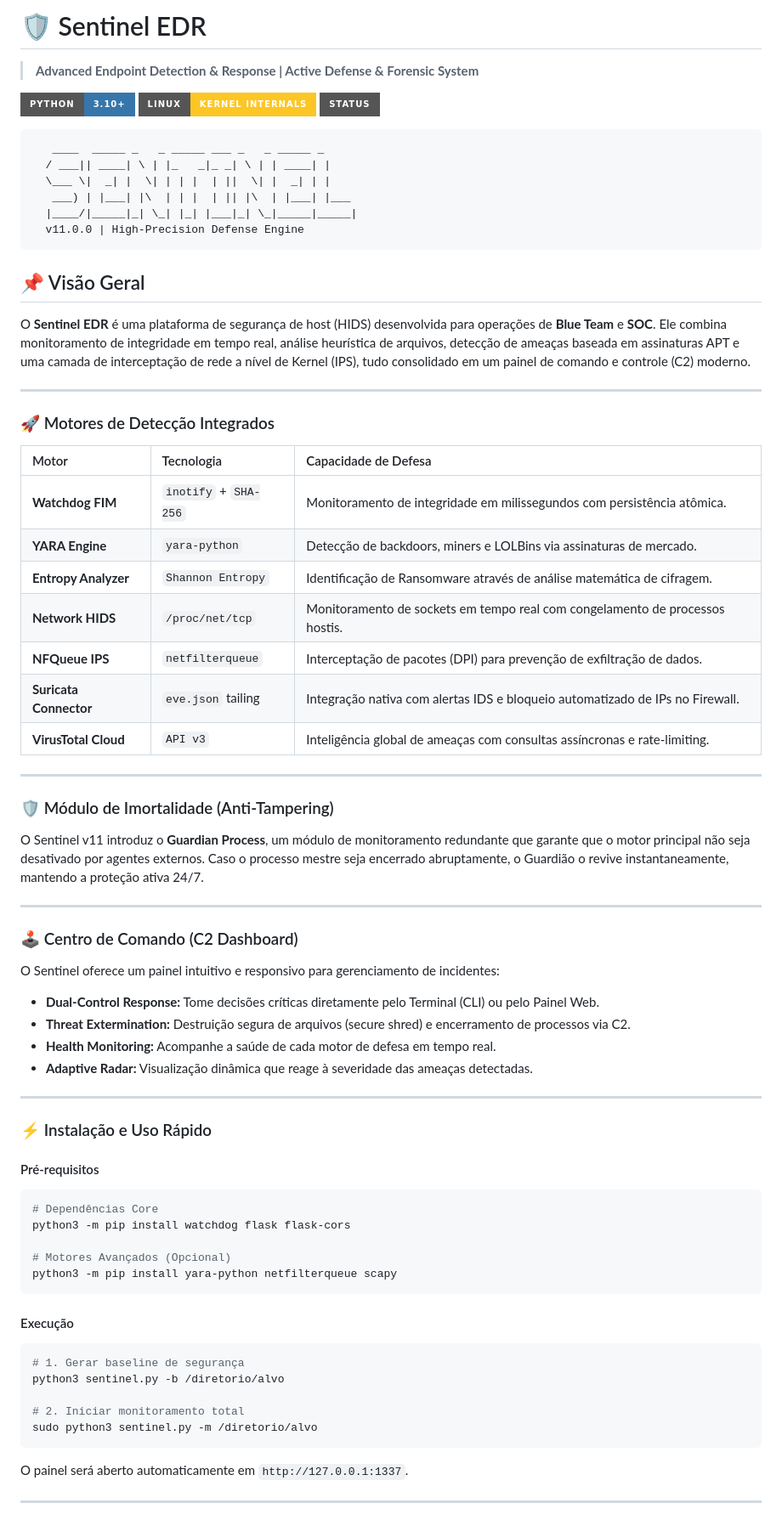
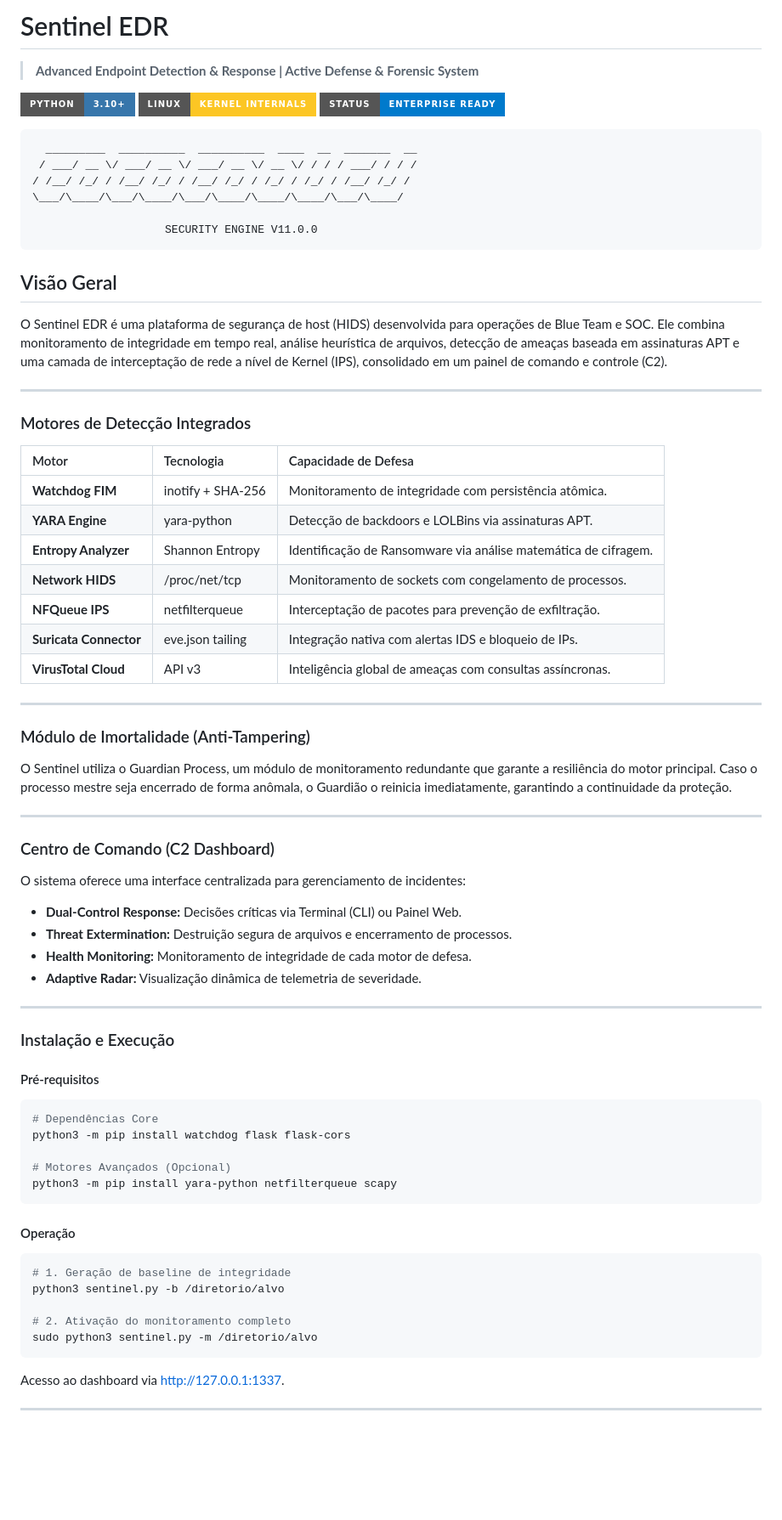
Before and after one commit to Theus-TI/Sentinela, a Markdown page: README.md, the part around one of its changes. Shown at 85% size. Rendered like a GitHub page; badges without logos; blank space fills up the shorter version.

Commit message:
docs: improve project branding with large ASCII banner and formal tone

````diff
--- a/README.md
+++ b/README.md
@@ -1,54 +1,54 @@
-# 🛡️ Sentinel EDR
+# Sentinel EDR
 > **Advanced Endpoint Detection & Response | Active Defense & Forensic System**
 
 [![Python](https://img.shields.io/badge/Python-3.10+-3776AB?style=for-the-badge&logo=python&logoColor=white)](https://www.python.org/)
 [![Linux](https://img.shields.io/badge/Linux-Kernel_Internals-FCC624?style=for-the-badge&logo=linux&logoColor=black)](https://www.linux.org/)
-[![Status](https://img.shields.io/badge/Status-Enterprise_Ready-OKGREEN?style=for-the-badge&logo=shield)](https://github.com/)
+[![Status](https://img.shields.io/badge/Status-Enterprise_Ready-007ACC?style=for-the-badge)](https://github.com/)
 
-```ascii
-   ____  _____ _   _ _____ ___ _   _ _____ _
-  / ___|| ____| \ | |_   _|_ _| \ | | ____| |
-  \___ \|  _| |  \| | | |  | ||  \| |  _| | |
-   ___) | |___| |\  | | |  | || |\  | |___| |___
-  |____/|_____|_| \_| |_| |___|_| \_|_____|_____|
-  v11.0.0 | High-Precision Defense Engine
+```text
+  _________  __________  __________  ____  __  _______  __
+ / ___/ __ \/ ___/ __ \/ ___/ __ \/ __ \/ / / / ___/ / / /
+/ /__/ /_/ / /__/ /_/ / /__/ /_/ / /_/ / /_/ / /__/ /_/ /
+\___/\____/\___/\____/\___/\____/\____/\____/\___/\____/
+
+                    SECURITY ENGINE V11.0.0
 ```
 
-## 📌 Visão Geral
-O **Sentinel EDR** é uma plataforma de segurança de host (HIDS) desenvolvida para operações de **Blue Team** e **SOC**. Ele combina monitoramento de integridade em tempo real, análise heurística de arquivos, detecção de ameaças baseada em assinaturas APT e uma camada de interceptação de rede a nível de Kernel (IPS), tudo consolidado em um painel de comando e controle (C2) moderno.
+## Visão Geral
+O Sentinel EDR é uma plataforma de segurança de host (HIDS) desenvolvida para operações de Blue Team e SOC. Ele combina monitoramento de integridade em tempo real, análise heurística de arquivos, detecção de ameaças baseada em assinaturas APT e uma camada de interceptação de rede a nível de Kernel (IPS), consolidado em um painel de comando e controle (C2).
 
 ---
 
-### 🚀 Motores de Detecção Integrados
+### Motores de Detecção Integrados
 
 | Motor | Tecnologia | Capacidade de Defesa |
 | :--- | :--- | :--- |
-| **Watchdog FIM** | `inotify` + `SHA-256` | Monitoramento de integridade em milissegundos com persistência atômica. |
-| **YARA Engine** | `yara-python` | Detecção de backdoors, miners e LOLBins via assinaturas de mercado. |
-| **Entropy Analyzer** | `Shannon Entropy` | Identificação de Ransomware através de análise matemática de cifragem. |
-| **Network HIDS** | `/proc/net/tcp` | Monitoramento de sockets em tempo real com congelamento de processos hostis. |
-| **NFQueue IPS** | `netfilterqueue` | Interceptação de pacotes (DPI) para prevenção de exfiltração de dados. |
-| **Suricata Connector** | `eve.json` tailing | Integração nativa com alertas IDS e bloqueio automatizado de IPs no Firewall. |
-| **VirusTotal Cloud** | `API v3` | Inteligência global de ameaças com consultas assíncronas e rate-limiting. |
+| **Watchdog FIM** | inotify + SHA-256 | Monitoramento de integridade com persistência atômica. |
+| **YARA Engine** | yara-python | Detecção de backdoors e LOLBins via assinaturas APT. |
+| **Entropy Analyzer** | Shannon Entropy | Identificação de Ransomware via análise matemática de cifragem. |
+| **Network HIDS** | /proc/net/tcp | Monitoramento de sockets com congelamento de processos. |
+| **NFQueue IPS** | netfilterqueue | Interceptação de pacotes para prevenção de exfiltração. |
+| **Suricata Connector** | eve.json tailing | Integração nativa com alertas IDS e bloqueio de IPs. |
+| **VirusTotal Cloud** | API v3 | Inteligência global de ameaças com consultas assíncronas. |
 
 ---
 
-### 🛡️ Módulo de Imortalidade (Anti-Tampering)
-O Sentinel v11 introduz o **Guardian Process**, um módulo de monitoramento redundante que garante que o motor principal não seja desativado por agentes externos. Caso o processo mestre seja encerrado abruptamente, o Guardião o revive instantaneamente, mantendo a proteção ativa 24/7.
+### Módulo de Imortalidade (Anti-Tampering)
+O Sentinel utiliza o Guardian Process, um módulo de monitoramento redundante que garante a resiliência do motor principal. Caso o processo mestre seja encerrado de forma anômala, o Guardião o reinicia imediatamente, garantindo a continuidade da proteção.
 
 ---
 
-### 🕹️ Centro de Comando (C2 Dashboard)
-O Sentinel oferece um painel intuitivo e responsivo para gerenciamento de incidentes:
+### Centro de Comando (C2 Dashboard)
+O sistema oferece uma interface centralizada para gerenciamento de incidentes:
 
-- **Dual-Control Response:** Tome decisões críticas diretamente pelo Terminal (CLI) ou pelo Painel Web.
-- **Threat Extermination:** Destruição segura de arquivos (secure shred) e encerramento de processos via C2.
-- **Health Monitoring:** Acompanhe a saúde de cada motor de defesa em tempo real.
-- **Adaptive Radar:** Visualização dinâmica que reage à severidade das ameaças detectadas.
+- **Dual-Control Response:** Decisões críticas via Terminal (CLI) ou Painel Web.
+- **Threat Extermination:** Destruição segura de arquivos e encerramento de processos.
+- **Health Monitoring:** Monitoramento de integridade de cada motor de defesa.
+- **Adaptive Radar:** Visualização dinâmica de telemetria de severidade.
 
 ---
 
-### ⚡ Instalação e Uso Rápido
+### Instalação e Execução
 
 #### Pré-requisitos
 ```bash
@@ -59,15 +59,15 @@ python3 -m pip install watchdog flask flask-cors
 python3 -m pip install yara-python netfilterqueue scapy
 ```
 
-#### Execução
+#### Operação
 ```bash
-# 1. Gerar baseline de segurança
+# 1. Geração de baseline de integridade
 python3 sentinel.py -b /diretorio/alvo
 
-# 2. Iniciar monitoramento total
+# 2. Ativação do monitoramento completo
 sudo python3 sentinel.py -m /diretorio/alvo
 ```
-O painel será aberto automaticamente em `http://127.0.0.1:1337`.
+Acesso ao dashboard via http://127.0.0.1:1337.
 
 ---
 
````
Also changed, not shown: other parts of README.md (+9 -9 lines).
